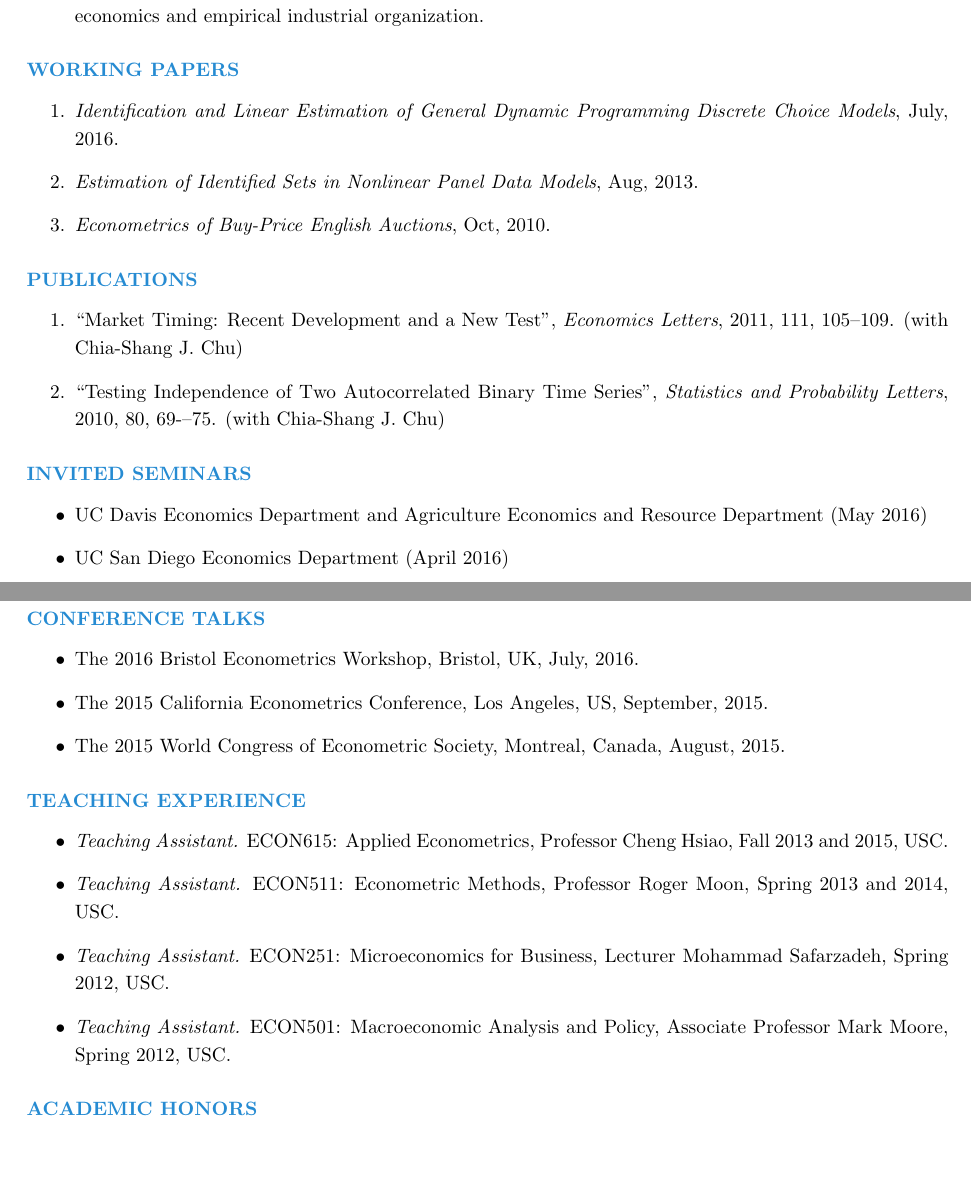
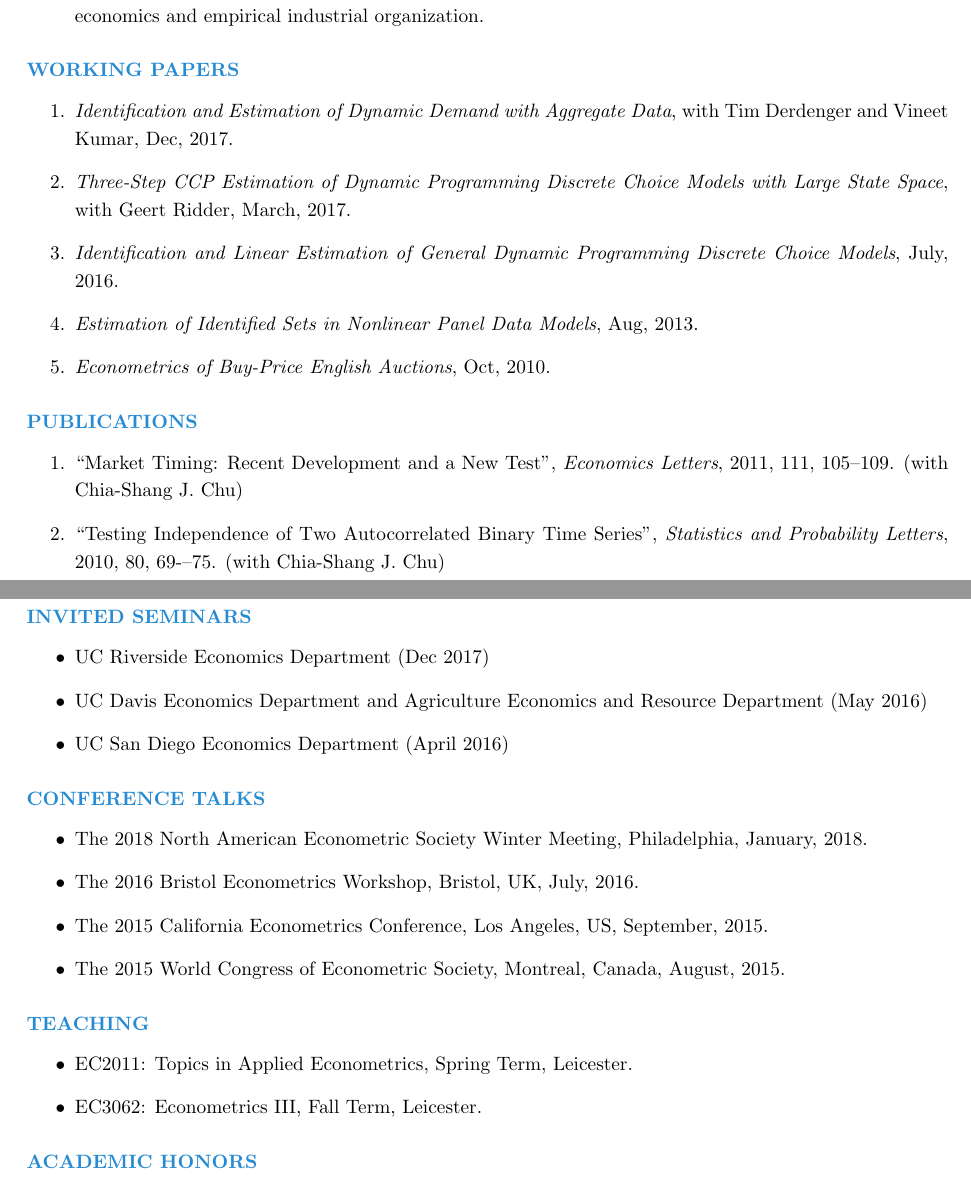
Before and after one commit to chengchou/chengchou.github.io, a LaTeX CV (pdf/CV_Cheng_Chou_Leicester.tex): two parts of pages 1 and 2 of 2, joined at a grey line, cut so that both start at the same text, the shorter picture padded with empty space. Compiled offline with pdfLaTeX.

Commit message:
small changes in old cv

```diff
--- a/pdf/CV_Cheng_Chou_Leicester.tex
+++ b/pdf/CV_Cheng_Chou_Leicester.tex
@@ -1,7 +1,7 @@
 %%%%%%%%%%%%%%%%%%%%%%%%%%%%%%%%%%%%%%%%%%%%%%%%%%%%%%%%%%%%%%%%%%%%%%%%%%%%%%
 %                             Curriculum Vitae                               %
 %%%%%%%%%%%%%%%%%%%%%%%%%%%%%%%%%%%%%%%%%%%%%%%%%%%%%%%%%%%%%%%%%%%%%%%%%%%%%%
-\documentclass[10pt,a4]{article}
+\documentclass[10pt]{article}
 \topmargin-2.0cm
 \advance\oddsidemargin-2.2cm
 \advance\evensidemargin-2.2cm
@@ -98,6 +98,8 @@ B. A., Economics & {\it July 2006}
 % Working papers
 \subsubsection*{\textcolor{solblue}{WORKING PAPERS}}
 \begin{enumerate}
+	\item \emph{Identification and Estimation of Dynamic Demand with Aggregate Data}, with Tim Derdenger and Vineet Kumar, Dec, 2017.
+	\item \emph{Three-Step CCP Estimation of Dynamic Programming Discrete Choice Models with Large State Space}, with Geert Ridder, March, 2017.
 	\item \emph{Identification and Linear Estimation of General Dynamic Programming Discrete Choice Models}, July, 2016.
 	\item \emph{Estimation of Identified Sets in Nonlinear Panel Data Models}, Aug, 2013.
 	\item \emph{Econometrics of Buy-Price English Auctions}, Oct, 2010.
@@ -115,6 +117,7 @@ B. A., Economics & {\it July 2006}
 % Seminars
 \subsubsection*{\textcolor{solblue}{INVITED SEMINARS}}
 \begin{itemize}
+	\item UC Riverside Economics Department (Dec 2017)
 	\item UC Davis Economics Department and Agriculture Economics and Resource Department (May 2016)
 	\item UC San Diego Economics Department (April 2016)
 \end{itemize}
@@ -123,6 +126,7 @@ B. A., Economics & {\it July 2006}
 % Conference
 \subsubsection*{\textcolor{solblue}{CONFERENCE TALKS}}
 \begin{itemize}
+	\item The 2018 North American Econometric Society Winter Meeting, Philadelphia, January, 2018.
 	\item The 2016 Bristol Econometrics Workshop, Bristol, UK, July, 2016.
 	\item The 2015 California Econometrics Conference, Los Angeles, US, September, 2015.
 	\item The 2015 World Congress of Econometric Society, Montreal, Canada, August, 2015.
@@ -130,12 +134,10 @@ B. A., Economics & {\it July 2006}
 
 %%%%%%%%%%%%%%%%%%%%%%%%%%%%%%%
 % Teaching
-\subsubsection*{\textcolor{solblue}{TEACHING EXPERIENCE}}
+\subsubsection*{\textcolor{solblue}{TEACHING}}
 \begin{itemize}
-\item {\it Teaching Assistant.} ECON615: Applied Econometrics, Professor Cheng Hsiao, Fall  2013 and 2015, USC.\@
-\item {\it Teaching Assistant.} ECON511: Econometric Methods, Professor Roger Moon, Spring 2013 and 2014, USC.\@
-\item {\it Teaching Assistant.} ECON251: Microeconomics for Business, Lecturer Mohammad Safarzadeh, Spring 2012, USC.\@
-\item {\it Teaching Assistant.} ECON501: Macroeconomic Analysis and Policy, Associate Professor Mark Moore, Spring 2012, USC.\@
+	\item 	EC2011: Topics in Applied Econometrics, Spring Term, Leicester.
+	\item 	EC3062: Econometrics III, Fall Term, Leicester.
 \end{itemize}
 
 %%%%%%%%%%%%%%%%%%%%%%%%%%%%%%%
```
Also changed, not shown: pdf/CV_Cheng_Chou_Leicester.pdf, 2 other files. Lines whose indentation alone changed are shown as unchanged.
